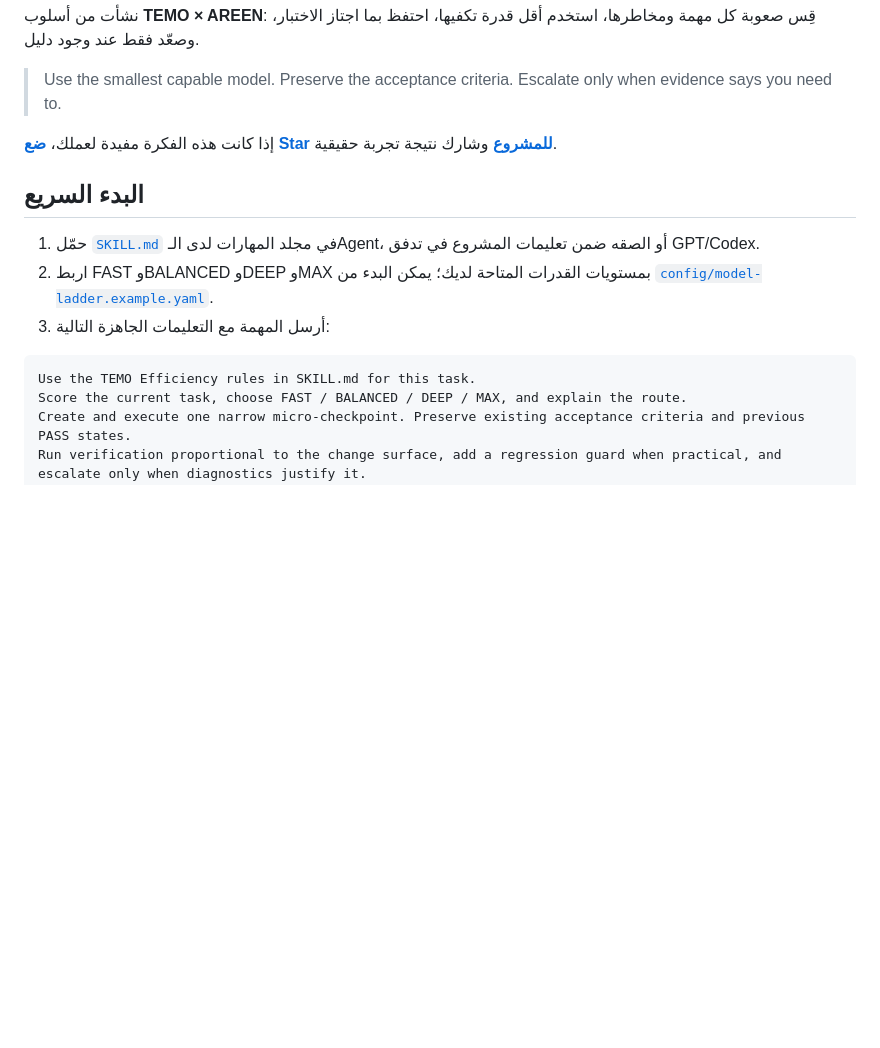
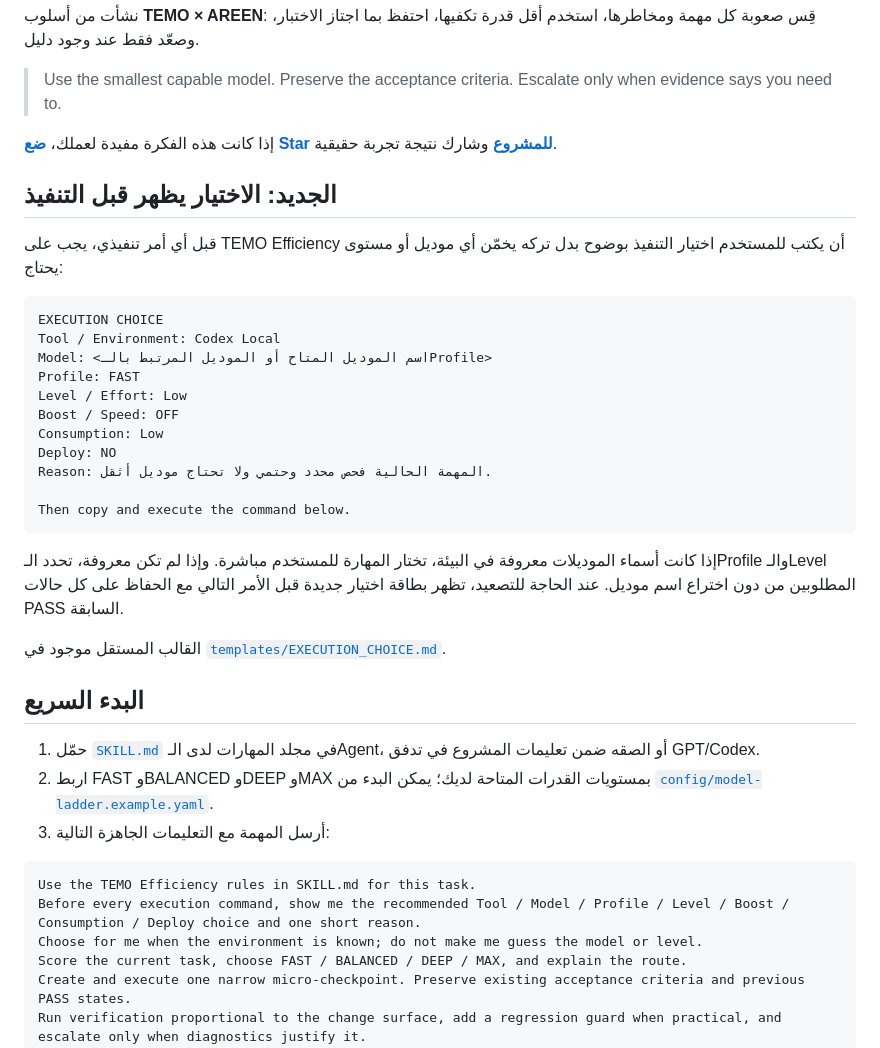
Before and after one commit to luaysameer/temo-efficiency, a Markdown page: README.ar.md, the part around one of its changes. Rendered like a GitHub page; blank space fills up the shorter version.

````diff
--- a/README.ar.md
+++ b/README.ar.md
@@ -11,6 +11,28 @@
 
 إذا كانت هذه الفكرة مفيدة لعملك، **[ضع Star للمشروع](https://github.com/luaysameer/temo-efficiency)** وشارك نتيجة تجربة حقيقية.
 
+## الجديد: الاختيار يظهر قبل التنفيذ
+
+قبل أي أمر تنفيذي، يجب على TEMO Efficiency أن يكتب للمستخدم اختيار التنفيذ بوضوح بدل تركه يخمّن أي موديل أو مستوى يحتاج:
+
+```text
+EXECUTION CHOICE
+Tool / Environment: Codex Local
+Model: <اسم الموديل المتاح أو الموديل المرتبط بالـProfile>
+Profile: FAST
+Level / Effort: Low
+Boost / Speed: OFF
+Consumption: Low
+Deploy: NO
+Reason: المهمة الحالية فحص محدد وحتمي ولا تحتاج موديل أثقل.
+
+Then copy and execute the command below.
+```
+
+إذا كانت أسماء الموديلات معروفة في البيئة، تختار المهارة للمستخدم مباشرة. وإذا لم تكن معروفة، تحدد الـProfile والـLevel المطلوبين من دون اختراع اسم موديل. عند الحاجة للتصعيد، تظهر بطاقة اختيار جديدة قبل الأمر التالي مع الحفاظ على كل حالات PASS السابقة.
+
+القالب المستقل موجود في [`templates/EXECUTION_CHOICE.md`](templates/EXECUTION_CHOICE.md).
+
 ## البدء السريع
 
 1. حمّل [`SKILL.md`](SKILL.md) في مجلد المهارات لدى الـAgent، أو الصقه ضمن تعليمات المشروع في تدفق GPT/Codex.
@@ -19,6 +41,8 @@
 
 ```text
 Use the TEMO Efficiency rules in SKILL.md for this task.
+Before every execution command, show me the recommended Tool / Model / Profile / Level / Boost / Consumption / Deploy choice and one short reason.
+Choose for me when the environment is known; do not make me guess the model or level.
 Score the current task, choose FAST / BALANCED / DEEP / MAX, and explain the route.
 Create and execute one narrow micro-checkpoint. Preserve existing acceptance criteria and previous PASS states.
 Run verification proportional to the change surface, add a regression guard when practical, and escalate only when diagnostics justify it.
````
Also changed, not shown: other parts of README.ar.md (+28 -23 lines).
